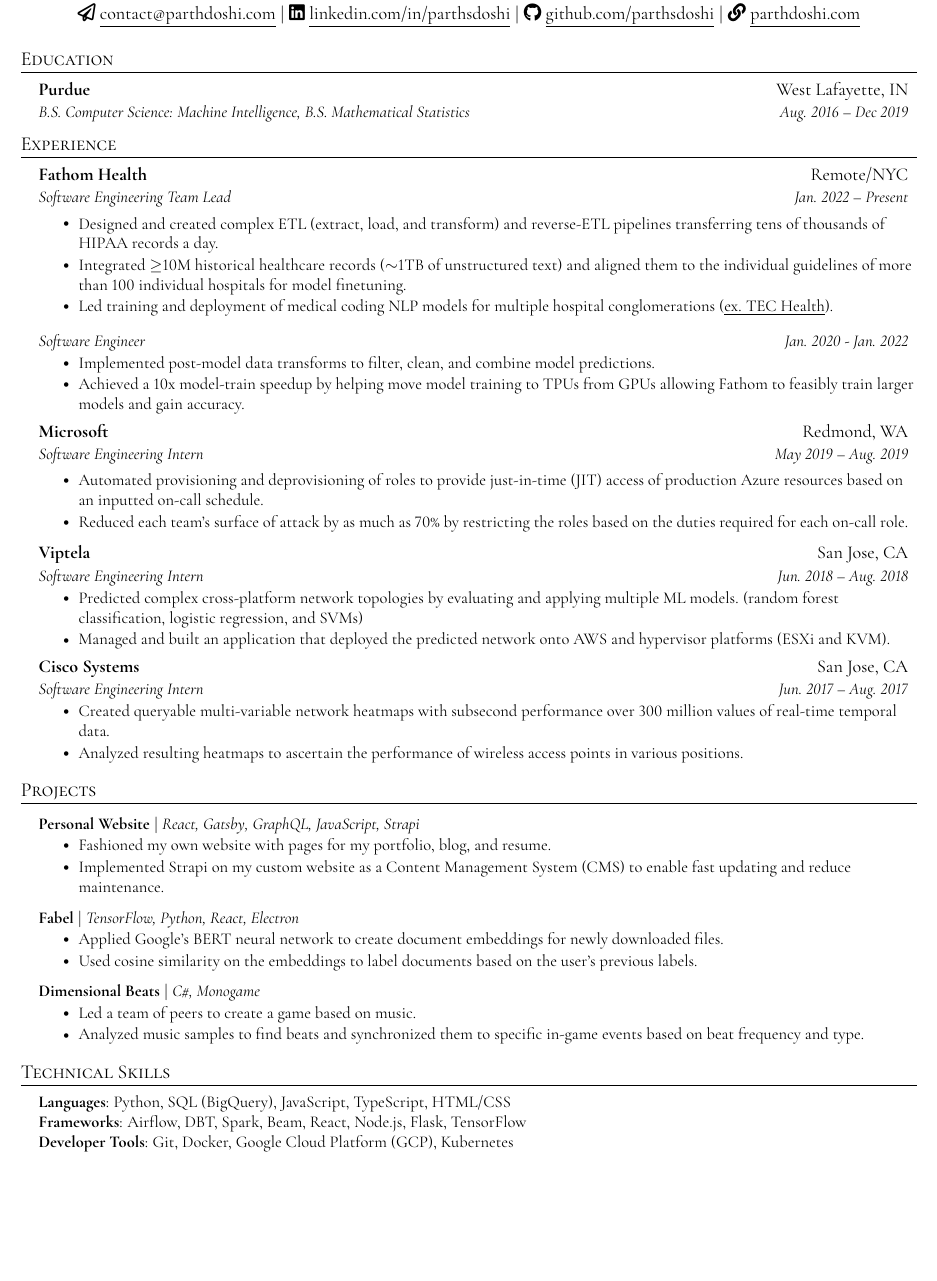
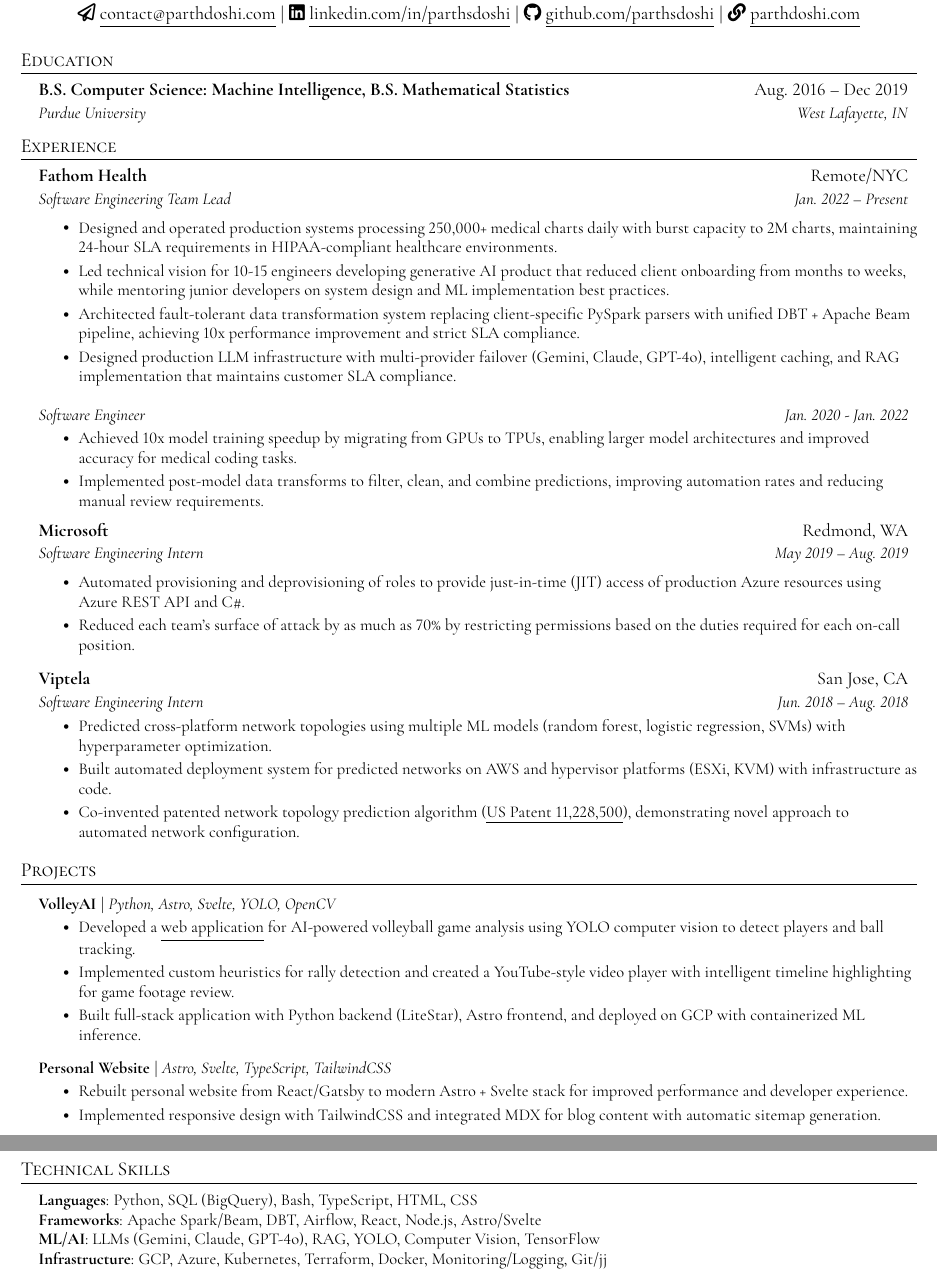
Before and after one commit to parthsdoshi/resume, a LaTeX CV (resume.tex): part of the page before the commit and two parts of pages 1 and 2 of 2 after it, the two joined at a grey line, cut so that both start at the same text, the shorter picture padded with empty space. The pictures show the PDF file out/resume.pdf that the author committed with the source.

Commit message:
update resume content

```diff
--- a/resume.tex
+++ b/resume.tex
@@ -126,8 +121,8 @@
 \section{Education}
 \resumeSubHeadingListStart
 \resumeSubheading
-{Purdue}{West Lafayette, IN}
 {B.S. Computer Science: Machine Intelligence, B.S. Mathematical Statistics}{Aug. 2016 -- Dec 2019}
+{Purdue University}{West Lafayette, IN}
 \resumeSubHeadingListEnd
 
 
@@ -140,59 +135,35 @@
 {Software Engineering Team Lead}{Jan. 2022 -- Present}
 
 \resumeItemListStart
-\resumeItem{Designed and created complex ETL (extract, load, and transform) and reverse-ETL pipelines transferring tens of thousands of HIPAA records a day.}
-% \resumeItem{Explored historical records and used domain knowledge to programatically infer new labels to help the model generalize to future guidelines or requirements changes.}
-\resumeItem{Integrated $\ge$10M historical healthcare records ($\sim$1TB of unstructured text) and aligned them to the individual guidelines of more than 100 individual hospitals for model finetuning.}
-\resumeItem{Led training and deployment of medical coding NLP models for multiple hospital conglomerations (\href{https://revcycleintelligence.com/features/medical-coding-is-the-next-stop-for-artificial-intelligence-in-healthcare}{\underline{ex. TEC Health}}).}
+\resumeItem{Designed and operated production systems processing 250,000+ medical charts daily with burst capacity to 2M charts, maintaining 24-hour SLA requirements in HIPAA-compliant healthcare environments.}
+\resumeItem{Led technical vision for 10-15 engineers developing generative AI product that reduced client onboarding from months to weeks, while mentoring junior developers on system design and ML implementation best practices.}
+\resumeItem{Architected fault-tolerant data transformation system replacing client-specific PySpark parsers with unified DBT + Apache Beam pipeline, achieving 10x performance improvement and strict SLA compliance.}
+\resumeItem{Designed production LLM infrastructure with multi-provider failover (Gemini, Claude, GPT-4o), intelligent caching, and RAG implementation that maintains customer SLA compliance.}
 \resumeItemListEnd
 
 \resumeSubSubheading{Software Engineer}{Jan. 2020 - Jan. 2022}
 \resumeItemListStart
-\resumeItem{Implemented post-model data transforms to filter, clean, and combine model predictions.}
-\resumeItem{Achieved a 10x model-train speedup by helping move model training to TPUs from GPUs allowing Fathom to feasibly train larger models and gain accuracy.}
+\resumeItem{Achieved 10x model training speedup by migrating from GPUs to TPUs, enabling larger model architectures and improved accuracy for medical coding tasks.}
+\resumeItem{Implemented post-model data transforms to filter, clean, and combine predictions, improving automation rates and reducing manual review requirements.}
 \resumeItemListEnd
-
-% -----------Multiple Positions Heading-----------
-%    \resumeSubSubheading
-%     {Software Engineer I}{Oct 2014 - Sep 2016}
-%     \resumeItemListStart
-%        \resumeItem{Apache Beam}
-%          {Apache Beam is a unified model for defining both batch and streaming data-parallel processing pipelines}
-%     \resumeItemListEnd
-%-------------------------------------------
 
 \resumeSubheading
 {Microsoft}{Redmond, WA}
 {Software Engineering Intern}{May 2019 -- Aug. 2019}
 
 \resumeItemListStart
-\resumeItem{Automated provisioning and deprovisioning of roles to provide just-in-time (JIT) access of production Azure resources based on an inputted on-call schedule.}
-\resumeItem{Reduced each team's surface of attack by as much as 70\% by restricting the roles based on the duties required for each on-call role.}
+\resumeItem{Automated provisioning and deprovisioning of roles to provide just-in-time (JIT) access of production Azure resources using Azure REST API and C\#.}
+\resumeItem{Reduced each team's surface of attack by as much as 70\% by restricting permissions based on the duties required for each on-call position.}
 \resumeItemListEnd
 
 \resumeSubheading
 {Viptela}{San Jose, CA}
 {Software Engineering Intern}{Jun. 2018 -- Aug. 2018}
 \resumeItemListStart
-\resumeItem{Predicted complex cross-platform network topologies by evaluating and applying multiple ML models. (random forest classification, logistic regression, and SVMs)}
-\resumeItem{Managed and built an application that deployed the predicted network onto AWS and hypervisor platforms (ESXi and KVM).}
+\resumeItem{Predicted cross-platform network topologies using multiple ML models (random forest, logistic regression, SVMs) with hyperparameter optimization.}
+\resumeItem{Built automated deployment system for predicted networks on AWS and hypervisor platforms (ESXi, KVM) with infrastructure as code.}
+\resumeItem{Co-invented patented network topology prediction algorithm (\href{https://patents.google.com/patent/US11228500B1}{\underline{US Patent 11,228,500}}), demonstrating novel approach to automated network configuration.}
 \resumeItemListEnd
-
-\resumeSubheading
-{Cisco Systems}{San Jose, CA}
-{Software Engineering Intern}{Jun. 2017 -- Aug. 2017}
-\resumeItemListStart
-\resumeItem{Created queryable multi-variable network heatmaps with subsecond performance over 300 million values of real-time temporal data.}
-\resumeItem{Analyzed resulting heatmaps to ascertain the performance of wireless access points in various positions.}
-\resumeItemListEnd
-
-% \resumeSubheading
-% {Viptela}{San Jose, CA}
-% {Software Engineering Intern}{May 2016 -- Aug. 2016}
-% \resumeItemListStart
-% \resumeItem{Implemented an end-to-end test server management app complete with smart scheduling of tests, notifications, and server statistics.}
-% \resumeItem{Allowed testers to become at least 30\% more efficient in both scheduling tests and debugging failed tests.}
-% \resumeItemListEnd
 
 \resumeSubHeadingListEnd
 
@@ -201,26 +172,21 @@
 \section{Projects}
 \resumeSubHeadingListStart
 
-% \resumeProjectHeading
-% {\textbf{Pawse} $|$ \emph{Python, Shell}}{}
-% \resumeItemListStart
-% \resumeItem{Scripted a utility to "pawse" your computer if it detects a pet's paws on your keyboard.}
-% \resumeItem{Built an easily customizable heuristics engine to power the paw detection, complete with keyboard layout and key-distance analytics.}
-% \resumeItemListEnd
-
 \resumeProjectHeading
-{\textbf{Personal Website} $|$ \emph{React, Gatsby, GraphQL, JavaScript, Strapi}}{}
+{\textbf{VolleyAI} $|$ \emph{Python, Astro, Svelte, YOLO, OpenCV}}{}
 \resumeItemListStart
-\resumeItem{Fashioned my own website with pages for my portfolio, blog, and resume.}
-\resumeItem{Implemented Strapi on my custom website as a Content Management System (CMS) to enable fast updating and reduce maintenance.}
+\resumeItem{Developed a \href{https://volleytube.parthdoshi.com}{\underline{web application}} for AI-powered volleyball game analysis using YOLO computer vision to detect players and ball tracking.}
+\resumeItem{Implemented custom heuristics for rally detection and created a YouTube-style video player with intelligent timeline highlighting for game footage review.}
+\resumeItem{Built full-stack application with Python backend (LiteStar), Astro frontend, and deployed on GCP with containerized ML inference.}
 \resumeItemListEnd
 
 \resumeProjectHeading
-{\textbf{Fabel} $|$ \emph{TensorFlow, Python, React, Electron}}{}
+{\textbf{Personal Website} $|$ \emph{Astro, Svelte, TypeScript, TailwindCSS}}{}
 \resumeItemListStart
-\resumeItem{Applied Google's BERT neural network to create document embeddings for newly downloaded files.}
-\resumeItem{Used cosine similarity on the embeddings to label documents based on the user’s previous labels.}
+\resumeItem{Rebuilt personal website from React/Gatsby to modern Astro + Svelte stack for improved performance and developer experience.}
+\resumeItem{Implemented responsive design with TailwindCSS and integrated MDX for blog content with automatic sitemap generation.}
 \resumeItemListEnd
+
 
 % \resumeProjectHeading
 % {\textbf{MediaQ} $|$ \emph{React, Redux, JS/TS, Docker}}{}
@@ -229,12 +195,6 @@
 % \resumeItem{Built to accept media from all different sources.}
 % \resumeItemListEnd
 
-\resumeProjectHeading
-{\textbf{Dimensional Beats} $|$ \emph{C\#, Monogame}}{}
-\resumeItemListStart
-\resumeItem{Led a team of peers to create a game based on music.}
-\resumeItem{Analyzed music samples to find beats and synchronized them to specific in-game events based on beat frequency and type.}
-\resumeItemListEnd
 
 % \resumeProjectHeading
 % {\textbf{MemVRy - Menlohacks 3rd Place} $|$ \emph{Unity, CAD, C\#}}{}
@@ -251,9 +211,10 @@
 \section{Technical Skills}
 \begin{itemize}[leftmargin=0.15in, label={}]
     \small{\item{
-                    \textbf{Languages}{: Python, SQL (BigQuery), JavaScript, TypeScript, HTML/CSS} \\
-                    \textbf{Frameworks}{: Airflow, DBT, Spark, Beam, React, Node.js, Flask, TensorFlow} \\
-                    \textbf{Developer Tools}{: Git, Docker, Google Cloud Platform (GCP), Kubernetes} \\
+                    \textbf{Languages}{: Python, SQL (BigQuery), Bash, TypeScript, HTML, CSS} \\
+                    \textbf{Frameworks}{: Apache Spark/Beam, DBT, Airflow, React, Node.js, Astro/Svelte} \\
+                    \textbf{ML/AI}{: LLMs (Gemini, Claude, GPT-4o), RAG, YOLO, Computer Vision, TensorFlow} \\
+                    \textbf{Infrastructure}{: GCP, Azure, Kubernetes, Terraform, Docker, Monitoring/Logging, Git/jj} \\
               }}
 \end{itemize}
 
```
Also changed, not shown: out/resume.pdf, resume.tex (5 more changed lines).
